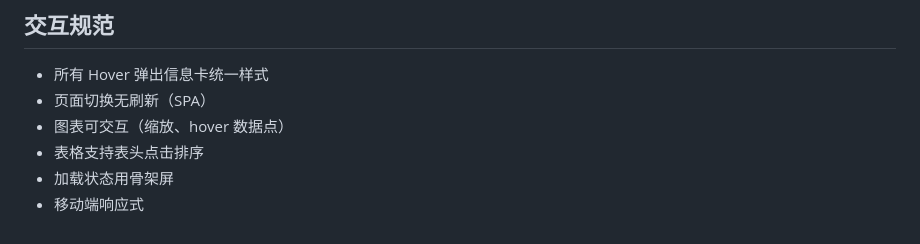
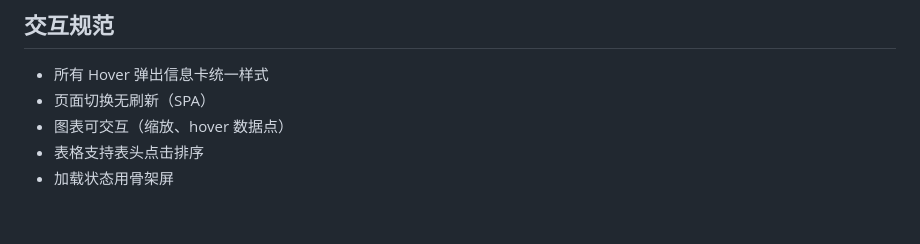
Before and after one commit to cakesmonster/quant-backtester, a Markdown page: docs/DESIGN-sundial.md, the part around the change. Drawn GitHub-style.

Commit message:
docs: 去掉移动端响应式，纯PC Web端

```diff
--- a/docs/DESIGN-sundial.md
+++ b/docs/DESIGN-sundial.md
@@ -111,4 +111,3 @@
 - 图表可交互（缩放、hover 数据点）
 - 表格支持表头点击排序
 - 加载状态用骨架屏
-- 移动端响应式
```
